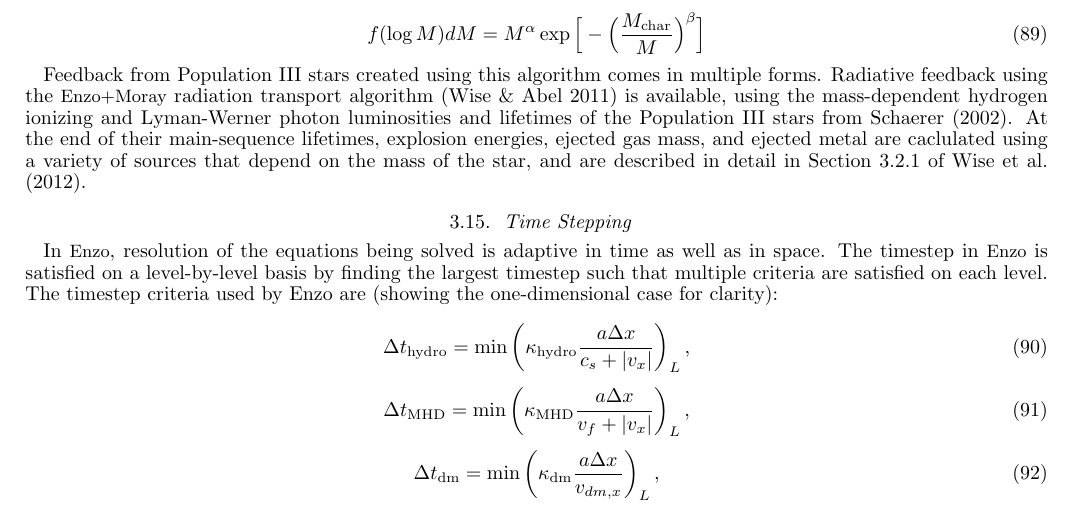
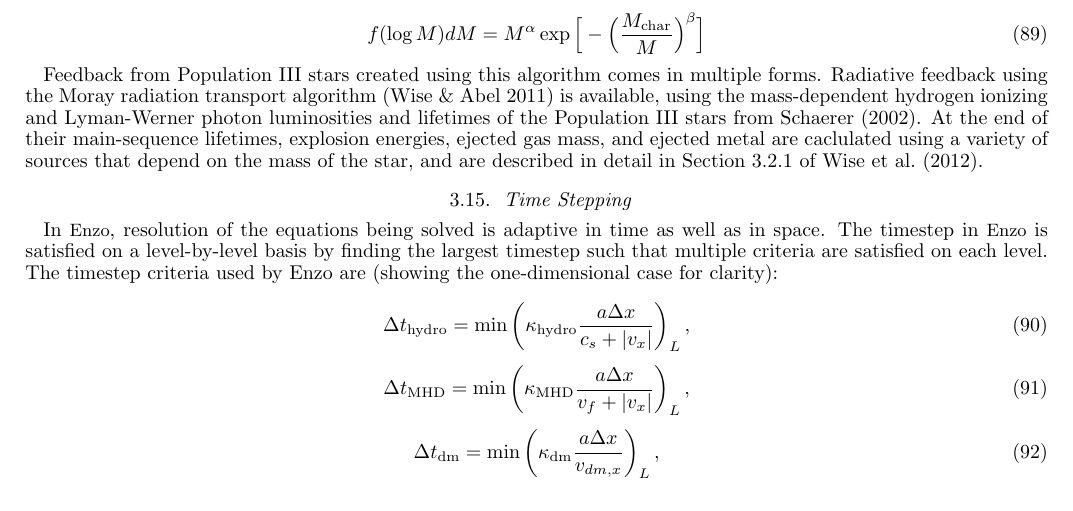
Before and after one commit to enzo-project/enzo-method-paper, a LaTeX document (ms.tex, which reads numerical-starformation.tex): part of page 27 of 46, cut so that both start at the same text. Compiled offline with pdfLaTeX.

Commit message:
Minor star formation tweak.

```diff
--- a/numerical-starformation.tex
+++ b/numerical-starformation.tex
@@ -354,7 +354,7 @@ f(\log M) dM = M^{\alpha} \exp \Big[ -\Big( \frac{M_{\rm char}}{M}
 \end{equation}
 
 Feedback from Population III stars created using this algorithm comes in multiple forms.
-Radiative feedback using the \moray\ radiation transport algorithm
+Radiative feedback using the Moray radiation transport algorithm
 \citep{Wise11_Moray} is available, using the mass-dependent hydrogen
 ionizing and Lyman-Werner photon luminosities and lifetimes of the
 Population III stars from \citet{2002A&A...382...28S}.  At the end of
```
